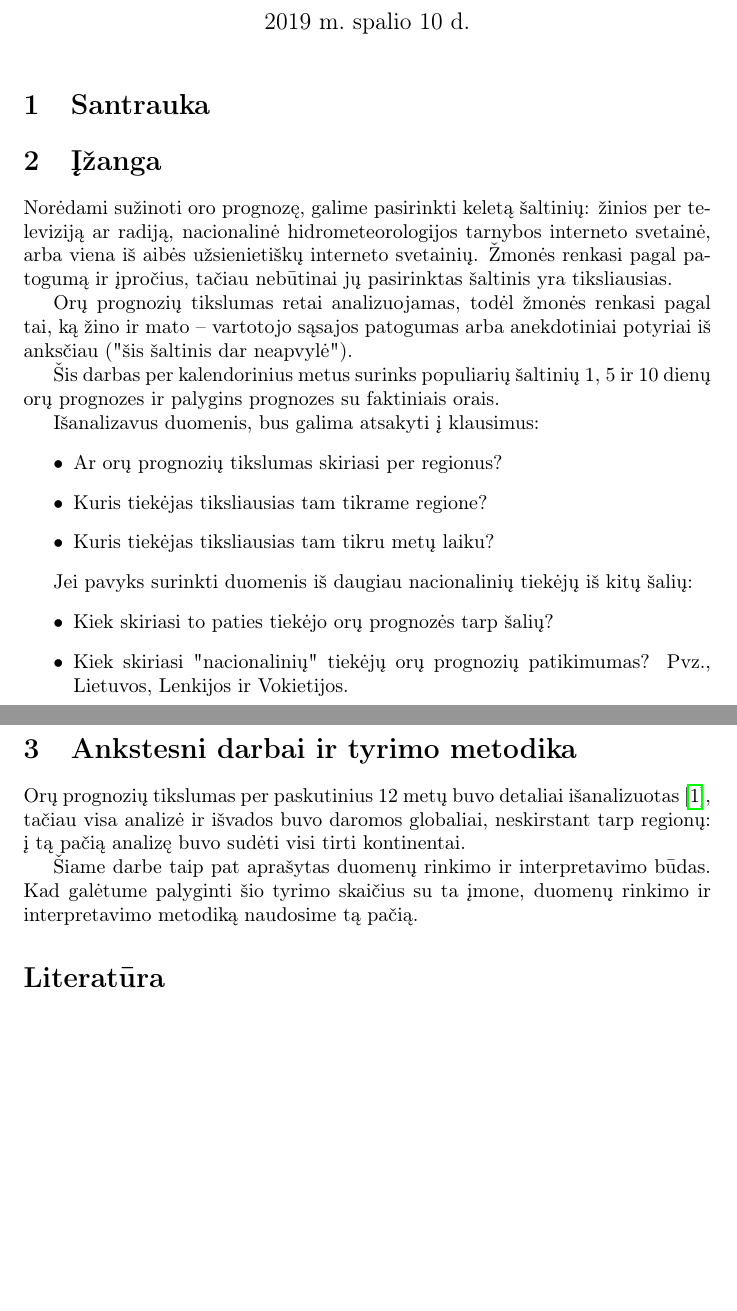
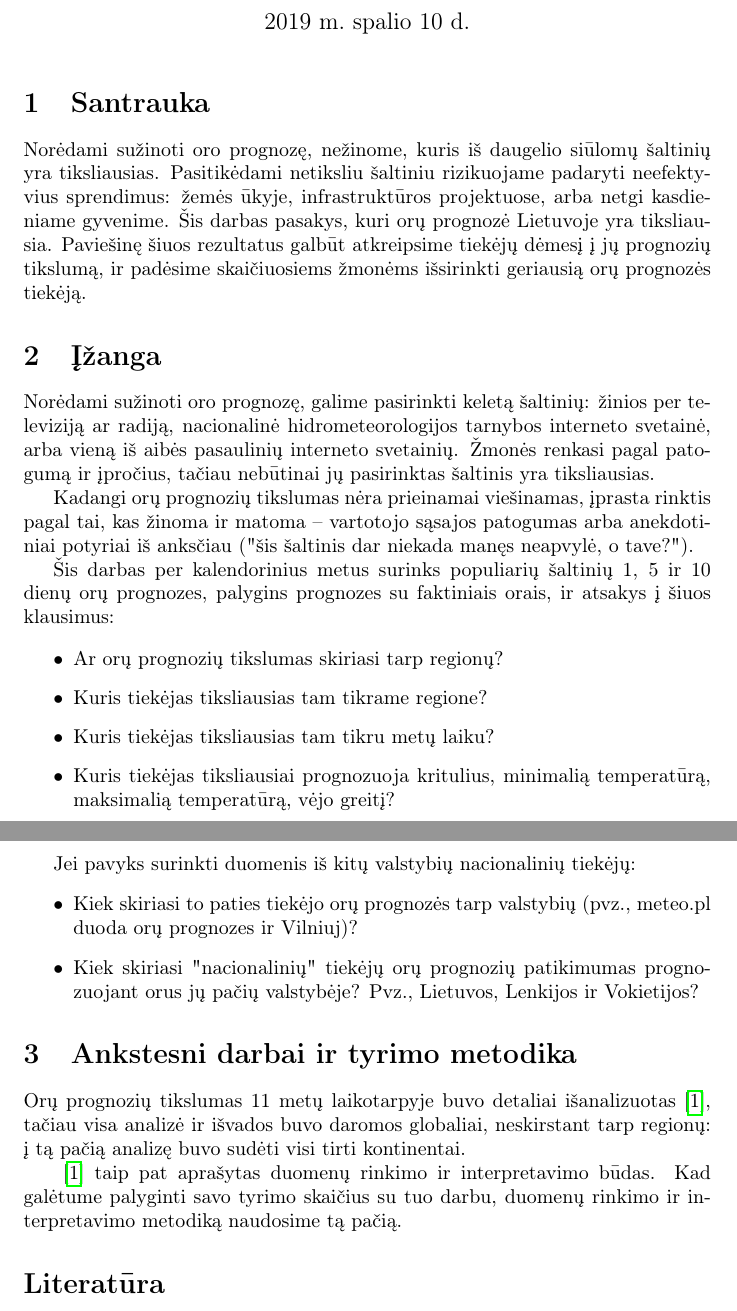
Before and after one commit to motiejus/stud, a LaTeX thesis (thesis/thesisMJ-memo.tex): two parts of pages 1 and 2 of 2, joined at a grey line, cut so that both start at the same text, the shorter picture padded with empty space. Compiled offline with pdfLaTeX.

Commit message:
abstract

```diff
--- a/thesis/thesisMJ-memo.tex
+++ b/thesis/thesisMJ-memo.tex
@@ -18,44 +18,58 @@ Oro prognozės tikslumo palyginimas pagal geografiją}
 
 \section{Santrauka}
 
+Norėdami sužinoti oro prognozę, nežinome, kuris iš daugelio siūlomų šaltinių
+yra tiksliausias. Pasitikėdami netiksliu šaltiniu rizikuojame padaryti
+neefektyvius sprendimus: žemės ūkyje, infrastruktūros projektuose, arba netgi
+kasdieniame gyvenime. Šis darbas pasakys, kuri orų prognozė Lietuvoje yra
+tiksliausia. Paviešinę šiuos rezultatus galbūt atkreipsime tiekėjų dėmesį į jų
+prognozių tikslumą, ir padėsime skaičiuosiems žmonėms išsirinkti geriausią orų
+prognozės tiekėją.
+
 \section{Įžanga}
+
 Norėdami sužinoti oro prognozę, galime pasirinkti keletą šaltinių: žinios per
 televiziją ar radiją, nacionalinė hidrometeorologijos tarnybos interneto
-svetainė, arba viena iš aibės užsienietiškų interneto svetainių. Žmonės renkasi
+svetainė, arba vieną iš aibės pasaulinių interneto svetainių. Žmonės renkasi
 pagal patogumą ir įpročius, tačiau nebūtinai jų pasirinktas šaltinis yra
 tiksliausias.
 
-Orų prognozių tikslumas retai analizuojamas, todėl žmonės renkasi pagal tai, ką
-žino ir mato -- vartotojo sąsajos patogumas arba anekdotiniai potyriai iš
-anksčiau ("šis šaltinis dar neapvylė").
+Kadangi orų prognozių tikslumas nėra prieinamai viešinamas, įprasta rinktis
+pagal tai, kas žinoma ir matoma -- vartotojo sąsajos patogumas arba
+anekdotiniai potyriai iš anksčiau ("šis šaltinis dar niekada manęs neapvylė, o
+tave?").
 
 Šis darbas per kalendorinius metus surinks populiarių šaltinių 1, 5 ir 10 dienų
-orų prognozes ir palygins prognozes su faktiniais orais.
+orų prognozes, palygins prognozes su faktiniais orais, ir atsakys į šiuos
+klausimus:
 
-Išanalizavus duomenis, bus galima atsakyti į klausimus:
 \begin{itemize}
-    \item Ar orų prognozių tikslumas skiriasi per regionus?
+    \item Ar orų prognozių tikslumas skiriasi tarp regionų?
     \item Kuris tiekėjas tiksliausias tam tikrame regione?
     \item Kuris tiekėjas tiksliausias tam tikru metų laiku?
+    \item Kuris tiekėjas tiksliausiai prognozuoja kritulius, minimalią
+        temperatūrą, maksimalią temperatūrą, vėjo greitį?
 \end{itemize}
 
-Jei pavyks surinkti duomenis iš daugiau nacionalinių tiekėjų iš kitų šalių:
+Jei pavyks surinkti duomenis iš kitų valstybių nacionalinių tiekėjų:
 \begin{itemize}
-    \item Kiek skiriasi to paties tiekėjo orų prognozės tarp šalių?
-    \item Kiek skiriasi "nacionalinių" tiekėjų orų prognozių patikimumas? Pvz.,
-        Lietuvos, Lenkijos ir Vokietijos.
+    \item Kiek skiriasi to paties tiekėjo orų prognozės tarp valstybių (pvz.,
+        meteo.pl duoda orų prognozes ir Vilniuj)?
+    \item Kiek skiriasi "nacionalinių" tiekėjų orų prognozių patikimumas
+        prognozuojant orus jų pačių valstybėje? Pvz., Lietuvos, Lenkijos ir
+        Vokietijos?
 \end{itemize}
 
 \section{Ankstesni darbai ir tyrimo metodika}
 
-Orų prognozių tikslumas per paskutinius 12 metų buvo detaliai
+Orų prognozių tikslumas 11 metų laikotarpyje buvo detaliai
 išanalizuotas\cite{rose2017analysis}, tačiau visa analizė ir išvados buvo
 daromos globaliai, neskirstant tarp regionų: į tą pačią analizę buvo sudėti
 visi tirti kontinentai.
 
-Šiame darbe taip pat aprašytas duomenų rinkimo ir interpretavimo būdas. Kad
-galėtume palyginti šio tyrimo skaičius su ta įmone, duomenų rinkimo ir
-interpretavimo metodiką naudosime tą pačią.
+\cite{rose2017analysis} taip pat aprašytas duomenų rinkimo ir interpretavimo
+būdas. Kad galėtume palyginti savo tyrimo skaičius su tuo darbu, duomenų
+rinkimo ir interpretavimo metodiką naudosime tą pačią.
 
 \bibliography{bib}{}
 \bibliographystyle{plain}
```
